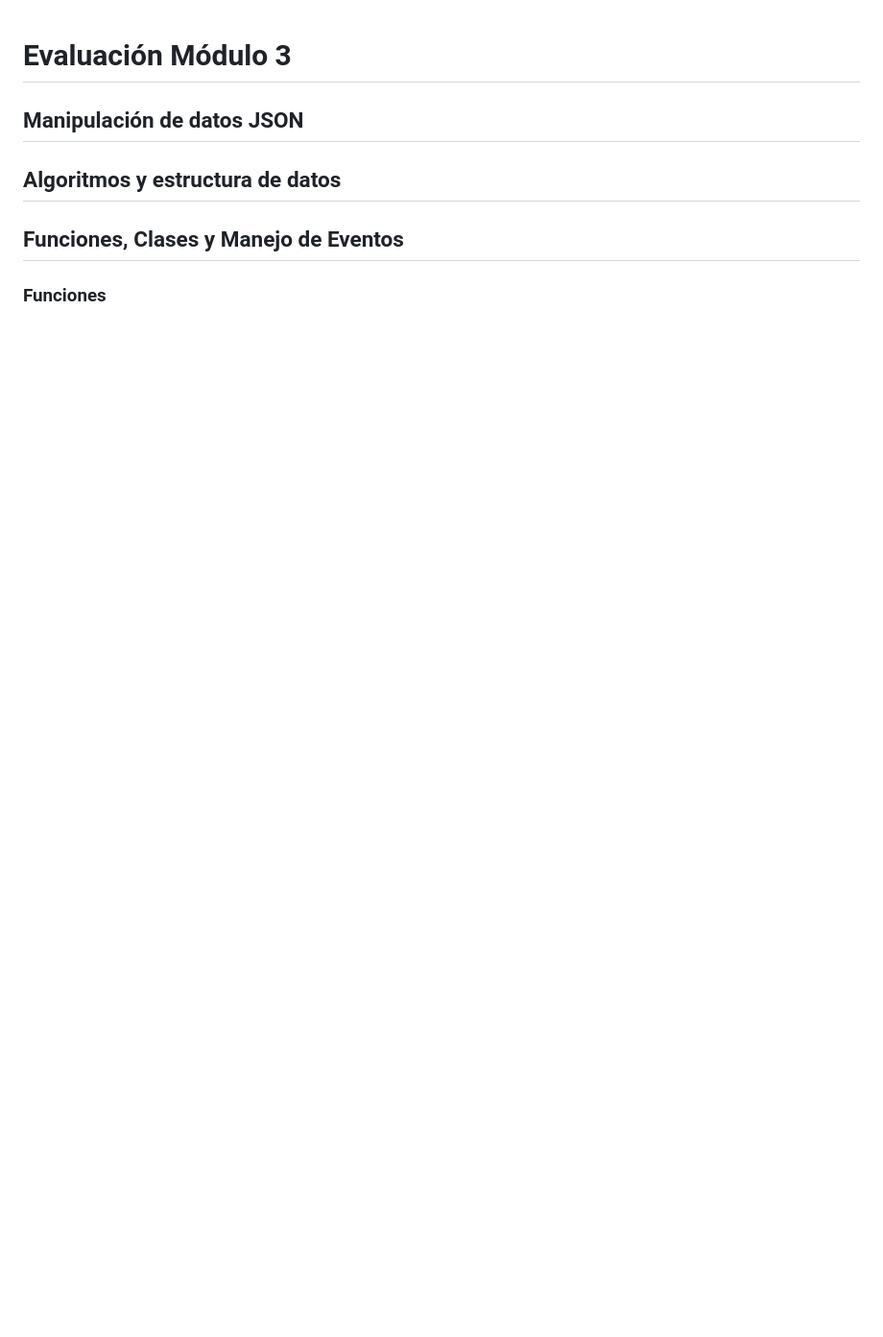
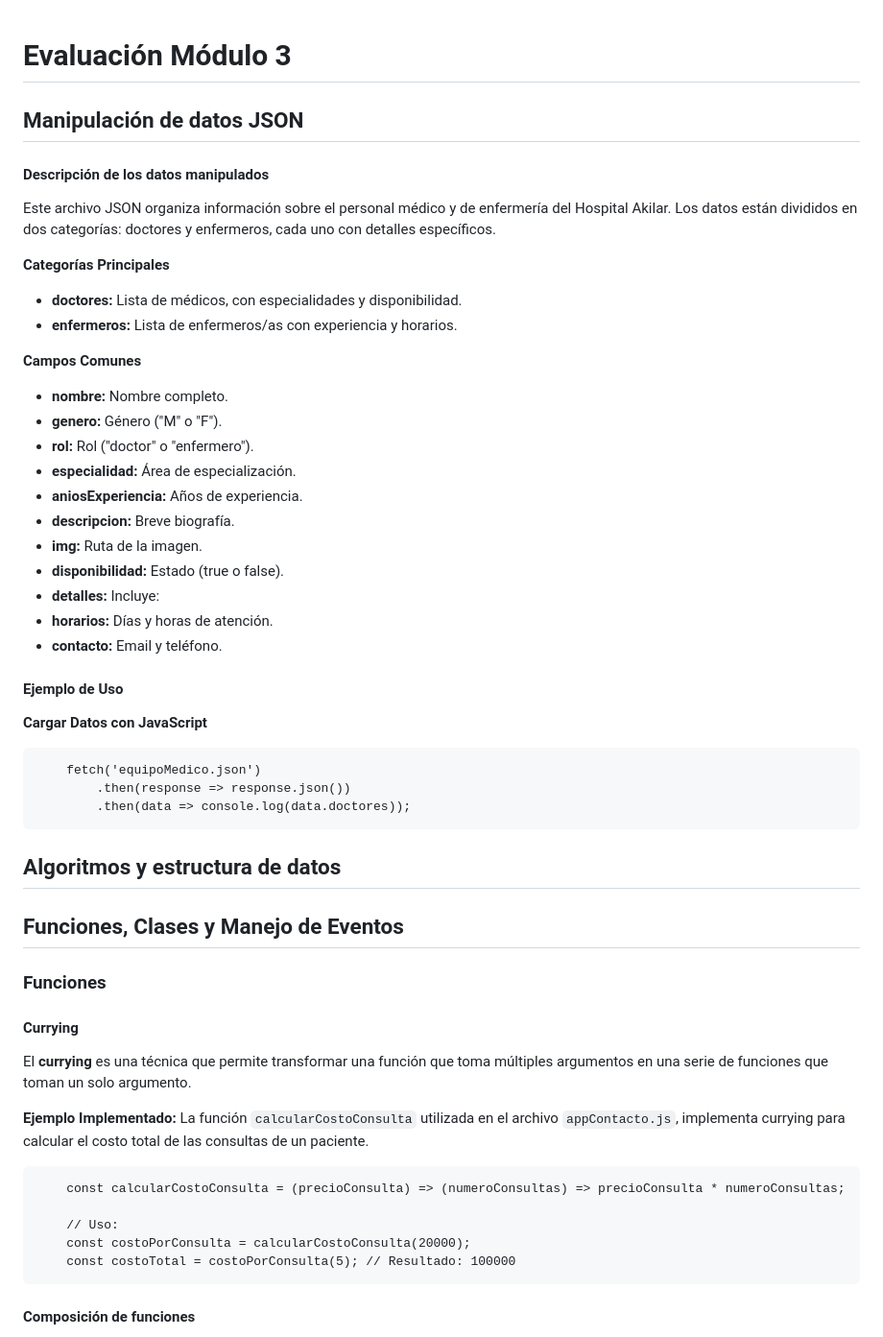
Before and after one commit to Javilani/Evaluacion-M3, a Markdown page: README.md, the part around one of its changes. Shown at 96% size. Drawn GitHub-style; blank space fills up the shorter version.

Commit message:
avances en el readme

```diff
--- a/README.md
+++ b/README.md
@@ -2,6 +2,34 @@
 # Evaluación Módulo 3
 
 ## Manipulación de datos JSON
+
+#### Descripción de los datos manipulados
+
+Este archivo JSON organiza información sobre el personal médico y de enfermería del Hospital Akilar. Los datos están divididos en dos categorías: doctores y enfermeros, cada uno con detalles específicos.
+
+**Categorías Principales**
+- **doctores:** Lista de médicos, con especialidades y disponibilidad.
+- **enfermeros:** Lista de enfermeros/as con experiencia y horarios.
+
+**Campos Comunes**
+- **nombre:** Nombre completo.
+- **genero:** Género ("M" o "F").
+- **rol:** Rol ("doctor" o "enfermero").
+- **especialidad:** Área de especialización.
+- **aniosExperiencia:** Años de experiencia.
+- **descripcion:** Breve biografía.
+- **img:** Ruta de la imagen.
+- **disponibilidad:** Estado (true o false).
+- **detalles:** Incluye:
+- **horarios:** Días y horas de atención.
+- **contacto:** Email y teléfono.
+
+#### Ejemplo de Uso
+ **Cargar Datos con JavaScript**
+
+        fetch('equipoMedico.json')
+            .then(response => response.json())
+            .then(data => console.log(data.doctores));
 
 ## Algoritmos y estructura de datos
 
@@ -9,3 +37,18 @@
 ## Funciones, Clases y Manejo de Eventos
 
 ### Funciones
+
+#### Currying
+
+El **currying** es una técnica que permite transformar una función que toma múltiples argumentos en una serie de funciones que toman un solo argumento.
+
+**Ejemplo Implementado:** La función `calcularCostoConsulta` utilizada en el archivo `appContacto.js`, implementa currying para calcular el costo total de las consultas de un paciente.
+
+        const calcularCostoConsulta = (precioConsulta) => (numeroConsultas) => precioConsulta * numeroConsultas;
+
+        // Uso:
+        const costoPorConsulta = calcularCostoConsulta(20000);
+        const costoTotal = costoPorConsulta(5); // Resultado: 100000
+
+#### Composición de funciones
+
```
Also changed, not shown: other parts of README.md (+25 -1 lines).
